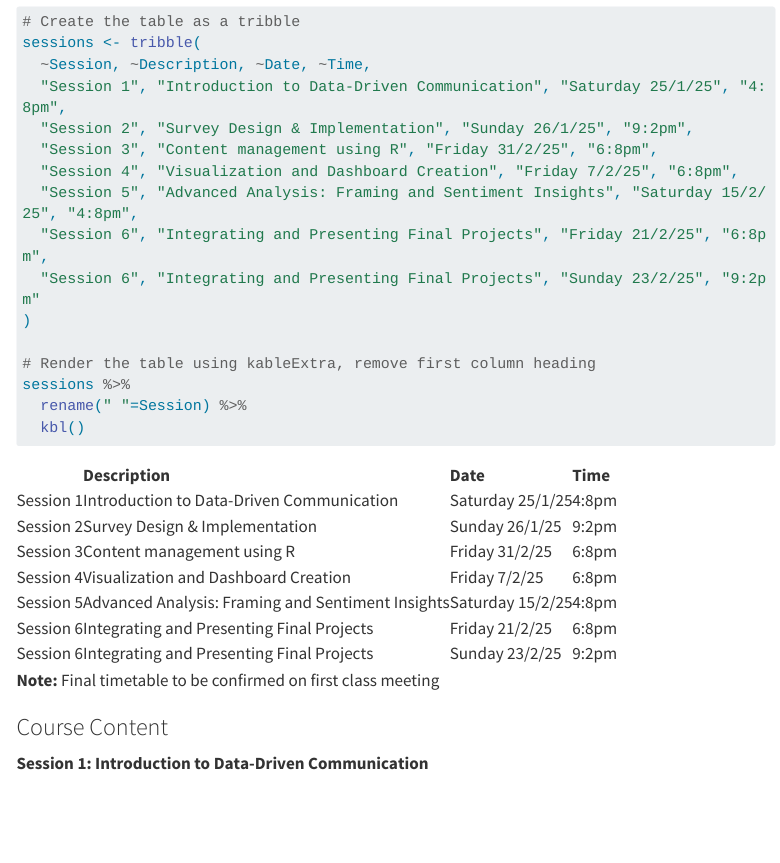
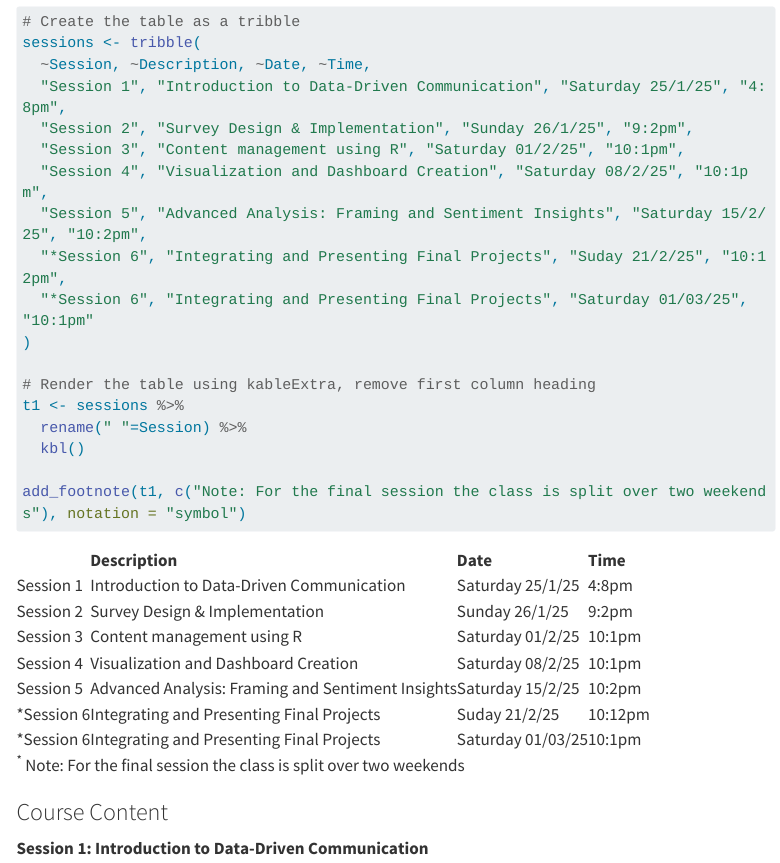
Before and after one commit to digipols-admin/teaching_template, a Quarto document (pages/outline.qmd): the page in a window 1100 px wide, from 940 px down. Rendered offline with R 4.5, knitr and Pandoc in place of Quarto, with nearby package versions; menus at the side of the page are left out; long lines of code are wrapped; common packages that the code uses without loading them are loaded.

Commit message:
lins  update2

````diff
--- a/pages/outline.qmd
+++ b/pages/outline.qmd
@@ -30,20 +30,21 @@ sessions <- tribble(
   ~Session, ~Description, ~Date, ~Time,
   "Session 1", "Introduction to Data-Driven Communication", "Saturday 25/1/25", "4:8pm",
   "Session 2", "Survey Design & Implementation", "Sunday 26/1/25", "9:2pm",
-  "Session 3", "Content management using R", "Friday 31/2/25", "6:8pm",
-  "Session 4", "Visualization and Dashboard Creation", "Friday 7/2/25", "6:8pm",
-  "Session 5", "Advanced Analysis: Framing and Sentiment Insights", "Saturday 15/2/25", "4:8pm",
-  "Session 6", "Integrating and Presenting Final Projects", "Friday 21/2/25", "6:8pm",
-  "Session 6", "Integrating and Presenting Final Projects", "Sunday 23/2/25", "9:2pm"
+  "Session 3", "Content management using R", "Saturday 01/2/25", "10:1pm",
+  "Session 4", "Visualization and Dashboard Creation", "Saturday 08/2/25", "10:1pm",
+  "Session 5", "Advanced Analysis: Framing and Sentiment Insights", "Saturday 15/2/25", "10:2pm",
+  "*Session 6", "Integrating and Presenting Final Projects", "Suday 21/2/25", "10:12pm",
+  "*Session 6", "Integrating and Presenting Final Projects", "Saturday 01/03/25", "10:1pm"
 )
 
 # Render the table using kableExtra, remove first column heading
-sessions %>%
+t1 <- sessions %>%
   rename(" "=Session) %>%
   kbl()
+
+add_footnote(t1, c("Note: For the final session the class is split over two weekends"), notation = "symbol")
+
 ```
-
-**Note:** Final timetable to be confirmed on first class meeting
 
 
 ### Course Content
````
Also changed, not shown: docs/search.json, 5 other files.
